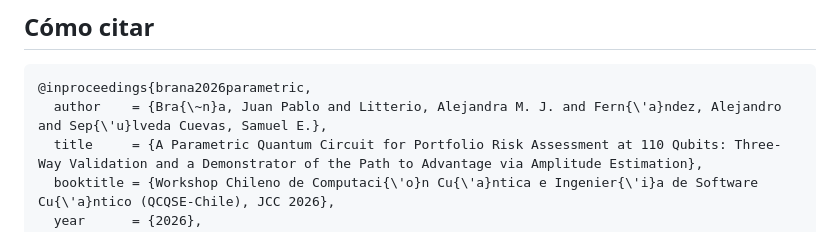
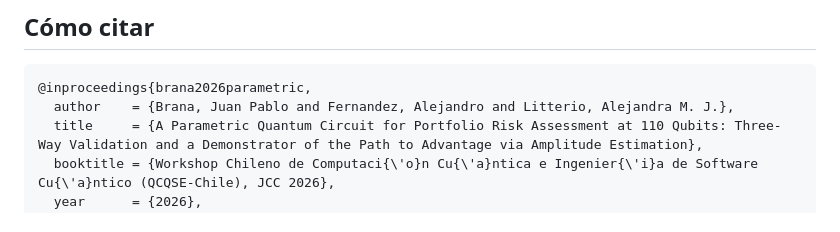
Before and after one commit to 314-ia/quantum-portfolio-risk, a Markdown page: README.md, the part around the change. GitHub-like rendering.

Commit message:
Autores de la cita en el README
La entrada BibTeX queda con Brana, Fernandez y Litterio, en ese orden y
sin acentos, como pidió el autor.

Co-Authored-By: Claude Fable 5.1 <noreply@anthropic.com>
Claude-Session: https://claude.ai/code/session_011ssWdHXWXgkh9VDffGRcUD

````diff
--- a/README.md
+++ b/README.md
@@ -105,7 +105,7 @@ La clase forma parte del Curso 3, "Fundamentos e Intuición del Cómputo Cuánti
 
 ```bibtex
 @inproceedings{brana2026parametric,
-  author    = {Bra{\~n}a, Juan Pablo and Litterio, Alejandra M. J. and Fern{\'a}ndez, Alejandro and Sep{\'u}lveda Cuevas, Samuel E.},
+  author    = {Brana, Juan Pablo and Fernandez, Alejandro and Litterio, Alejandra M. J.},
   title     = {A Parametric Quantum Circuit for Portfolio Risk Assessment at 110 Qubits: Three-Way Validation and a Demonstrator of the Path to Advantage via Amplitude Estimation},
   booktitle = {Workshop Chileno de Computaci{\'o}n Cu{\'a}ntica e Ingenier{\'i}a de Software Cu{\'a}ntico (QCQSE-Chile), JCC 2026},
   year      = {2026},
````
